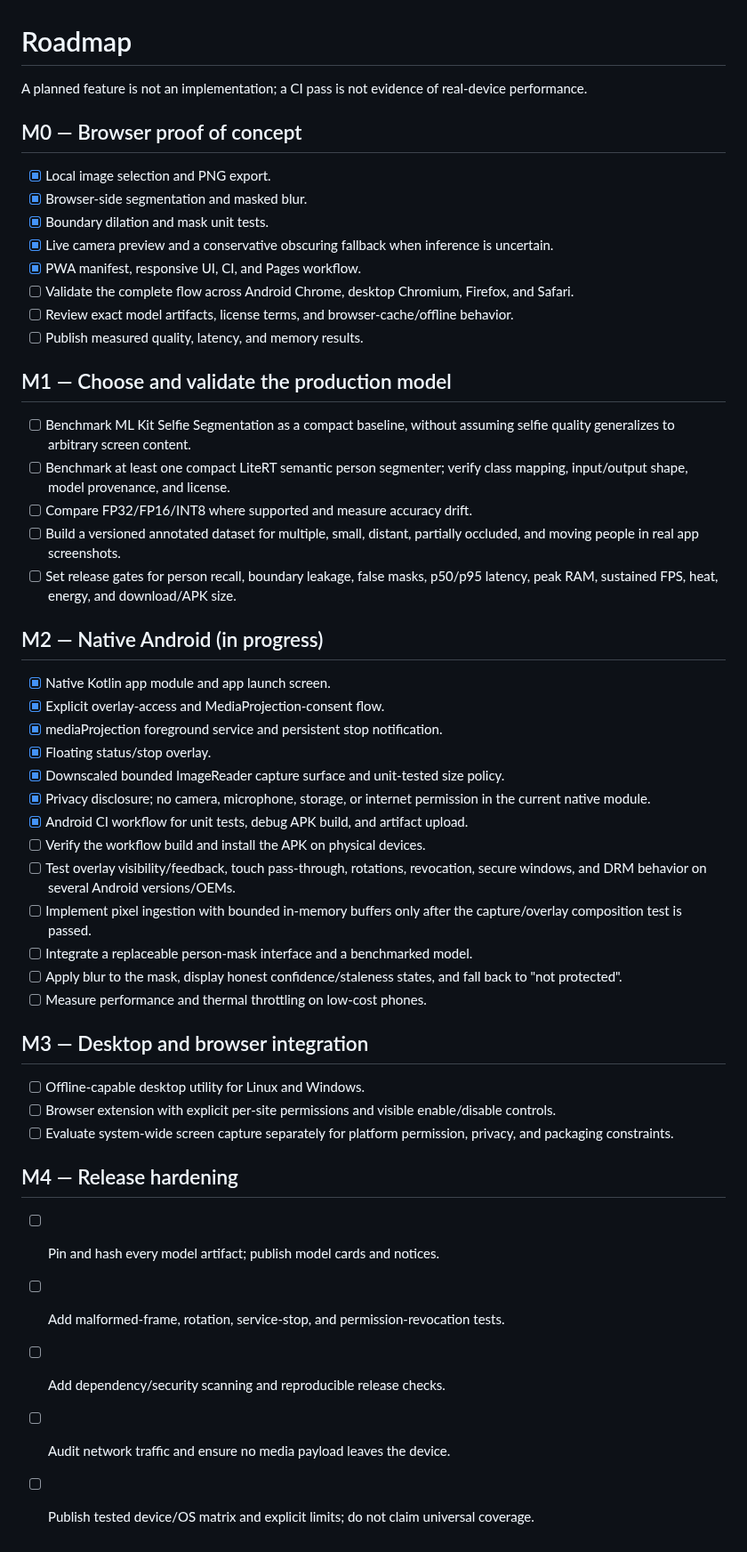
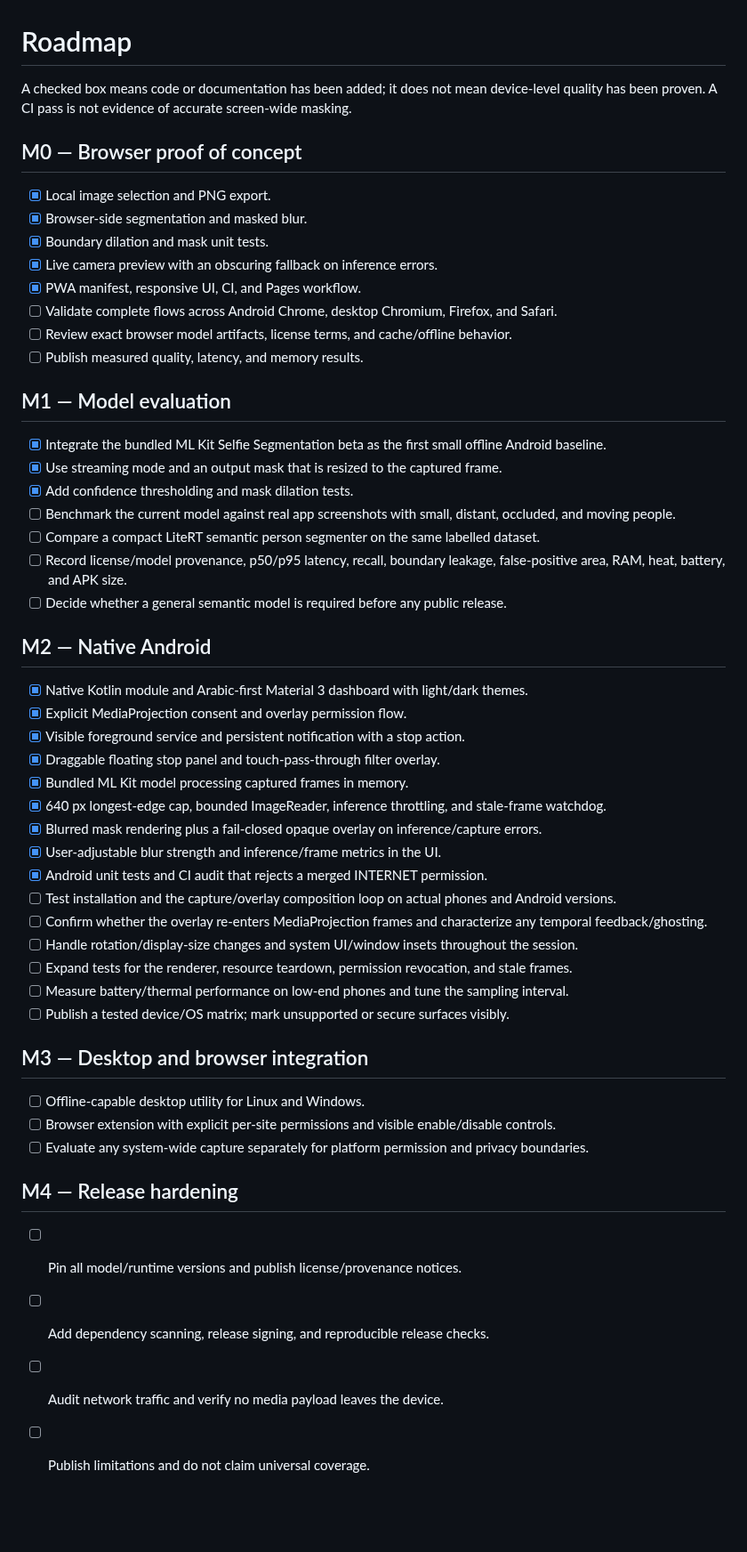
Before and after one commit to Deku-Foundation/-deku-satr, a Markdown page: ROADMAP.md, the part around the change. Shown at 89% size. GitHub-like rendering; blank space fills up the shorter version.

Commit message:
docs: mark bundled model integration and keep device validation as release gate

```diff
--- a/ROADMAP.md
+++ b/ROADMAP.md
@@ -1,52 +1,55 @@
 # Roadmap
 
-A planned feature is not an implementation; a CI pass is not evidence of real-device performance.
+A checked box means code or documentation has been added; it does not mean device-level quality has been proven. A CI pass is not evidence of accurate screen-wide masking.
 
 ## M0 — Browser proof of concept
 
 - [x] Local image selection and PNG export.
 - [x] Browser-side segmentation and masked blur.
 - [x] Boundary dilation and mask unit tests.
-- [x] Live camera preview and a conservative obscuring fallback when inference is uncertain.
+- [x] Live camera preview with an obscuring fallback on inference errors.
 - [x] PWA manifest, responsive UI, CI, and Pages workflow.
-- [ ] Validate the complete flow across Android Chrome, desktop Chromium, Firefox, and Safari.
-- [ ] Review exact model artifacts, license terms, and browser-cache/offline behavior.
+- [ ] Validate complete flows across Android Chrome, desktop Chromium, Firefox, and Safari.
+- [ ] Review exact browser model artifacts, license terms, and cache/offline behavior.
 - [ ] Publish measured quality, latency, and memory results.
 
-## M1 — Choose and validate the production model
+## M1 — Model evaluation
 
-- [ ] Benchmark ML Kit Selfie Segmentation as a compact baseline, without assuming selfie quality generalizes to arbitrary screen content.
-- [ ] Benchmark at least one compact LiteRT semantic person segmenter; verify class mapping, input/output shape, model provenance, and license.
-- [ ] Compare FP32/FP16/INT8 where supported and measure accuracy drift.
-- [ ] Build a versioned annotated dataset for multiple, small, distant, partially occluded, and moving people in real app screenshots.
-- [ ] Set release gates for person recall, boundary leakage, false masks, p50/p95 latency, peak RAM, sustained FPS, heat, energy, and download/APK size.
+- [x] Integrate the bundled ML Kit Selfie Segmentation beta as the first small offline Android baseline.
+- [x] Use streaming mode and an output mask that is resized to the captured frame.
+- [x] Add confidence thresholding and mask dilation tests.
+- [ ] Benchmark the current model against real app screenshots with small, distant, occluded, and moving people.
+- [ ] Compare a compact LiteRT semantic person segmenter on the same labelled dataset.
+- [ ] Record license/model provenance, p50/p95 latency, recall, boundary leakage, false-positive area, RAM, heat, battery, and APK size.
+- [ ] Decide whether a general semantic model is required before any public release.
 
-## M2 — Native Android (in progress)
+## M2 — Native Android
 
-- [x] Native Kotlin app module and app launch screen.
-- [x] Explicit overlay-access and MediaProjection-consent flow.
-- [x] mediaProjection foreground service and persistent stop notification.
-- [x] Floating status/stop overlay.
-- [x] Downscaled bounded ImageReader capture surface and unit-tested size policy.
-- [x] Privacy disclosure; no camera, microphone, storage, or internet permission in the current native module.
-- [x] Android CI workflow for unit tests, debug APK build, and artifact upload.
-- [ ] Verify the workflow build and install the APK on physical devices.
-- [ ] Test overlay visibility/feedback, touch pass-through, rotations, revocation, secure windows, and DRM behavior on several Android versions/OEMs.
-- [ ] Implement pixel ingestion with bounded in-memory buffers only after the capture/overlay composition test is passed.
-- [ ] Integrate a replaceable person-mask interface and a benchmarked model.
-- [ ] Apply blur to the mask, display honest confidence/staleness states, and fall back to "not protected".
-- [ ] Measure performance and thermal throttling on low-cost phones.
+- [x] Native Kotlin module and Arabic-first Material 3 dashboard with light/dark themes.
+- [x] Explicit MediaProjection consent and overlay permission flow.
+- [x] Visible foreground service and persistent notification with a stop action.
+- [x] Draggable floating stop panel and touch-pass-through filter overlay.
+- [x] Bundled ML Kit model processing captured frames in memory.
+- [x] 640 px longest-edge cap, bounded ImageReader, inference throttling, and stale-frame watchdog.
+- [x] Blurred mask rendering plus a fail-closed opaque overlay on inference/capture errors.
+- [x] User-adjustable blur strength and inference/frame metrics in the UI.
+- [x] Android unit tests and CI audit that rejects a merged INTERNET permission.
+- [ ] Test installation and the capture/overlay composition loop on actual phones and Android versions.
+- [ ] Confirm whether the overlay re-enters MediaProjection frames and characterize any temporal feedback/ghosting.
+- [ ] Handle rotation/display-size changes and system UI/window insets throughout the session.
+- [ ] Expand tests for the renderer, resource teardown, permission revocation, and stale frames.
+- [ ] Measure battery/thermal performance on low-end phones and tune the sampling interval.
+- [ ] Publish a tested device/OS matrix; mark unsupported or secure surfaces visibly.
 
 ## M3 — Desktop and browser integration
 
 - [ ] Offline-capable desktop utility for Linux and Windows.
 - [ ] Browser extension with explicit per-site permissions and visible enable/disable controls.
-- [ ] Evaluate system-wide screen capture separately for platform permission, privacy, and packaging constraints.
+- [ ] Evaluate any system-wide capture separately for platform permission and privacy boundaries.
 
 ## M4 — Release hardening
 
-- [ ] Pin and hash every model artifact; publish model cards and notices.
-- [ ] Add malformed-frame, rotation, service-stop, and permission-revocation tests.
-- [ ] Add dependency/security scanning and reproducible release checks.
-- [ ] Audit network traffic and ensure no media payload leaves the device.
-- [ ] Publish tested device/OS matrix and explicit limits; do not claim universal coverage.
+- [ ] Pin all model/runtime versions and publish license/provenance notices.
+- [ ] Add dependency scanning, release signing, and reproducible release checks.
+- [ ] Audit network traffic and verify no media payload leaves the device.
+- [ ] Publish limitations and do not claim universal coverage.
```
